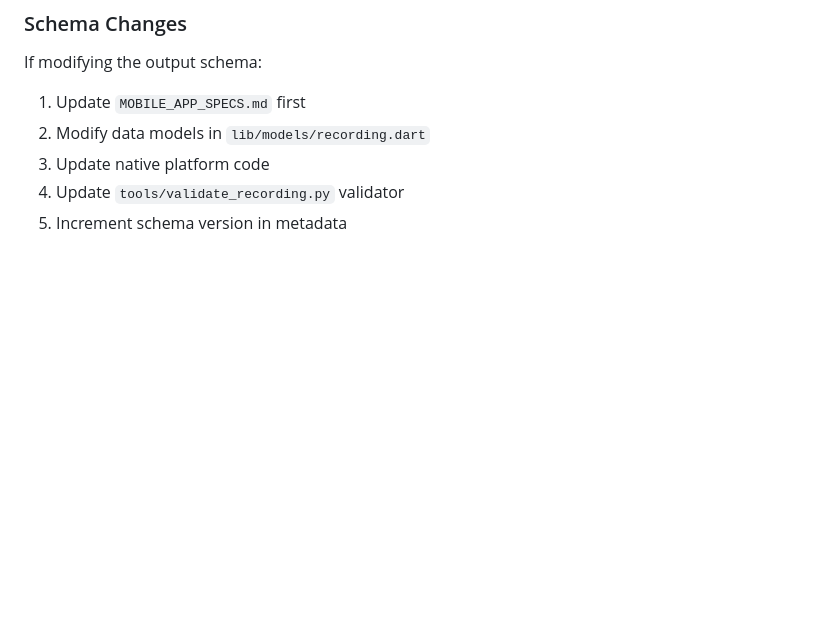
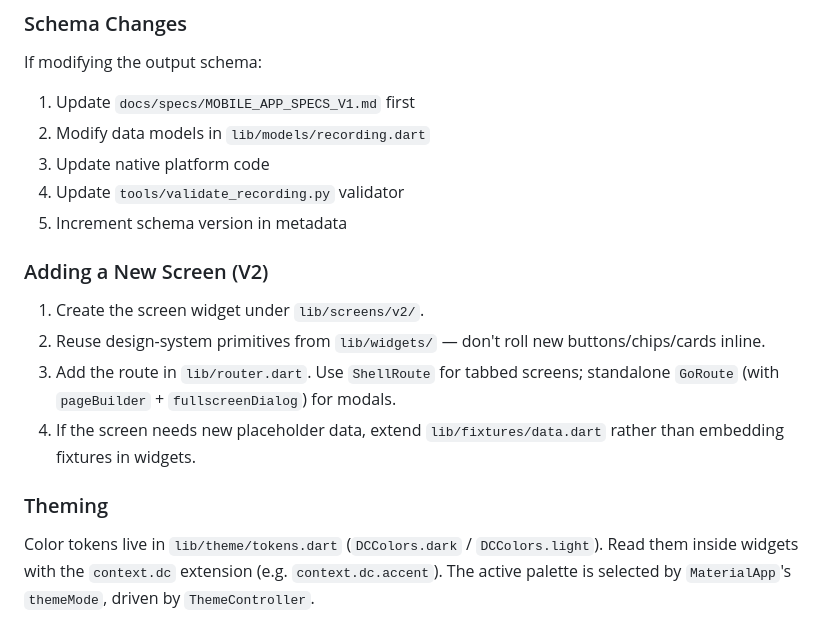
Before and after one commit to wyf-ACCEPT/digients-capture-app, a Markdown page: README.md, the part around one of its changes. Drawn GitHub-style; blank space fills up the shorter version.

```diff
--- a/README.md
+++ b/README.md
@@ -375,8 +425,19 @@ Key settings are defined in:
 ### Schema Changes
 
 If modifying the output schema:
-1. Update `MOBILE_APP_SPECS.md` first
+1. Update `docs/specs/MOBILE_APP_SPECS_V1.md` first
 2. Modify data models in `lib/models/recording.dart`
 3. Update native platform code
 4. Update `tools/validate_recording.py` validator
 5. Increment schema version in metadata
+
+### Adding a New Screen (V2)
+
+1. Create the screen widget under `lib/screens/v2/`.
+2. Reuse design-system primitives from `lib/widgets/` — don't roll new buttons/chips/cards inline.
+3. Add the route in `lib/router.dart`. Use `ShellRoute` for tabbed screens; standalone `GoRoute` (with `pageBuilder` + `fullscreenDialog`) for modals.
+4. If the screen needs new placeholder data, extend `lib/fixtures/data.dart` rather than embedding fixtures in widgets.
+
+### Theming
+
+Color tokens live in `lib/theme/tokens.dart` (`DCColors.dark` / `DCColors.light`). Read them inside widgets with the `context.dc` extension (e.g. `context.dc.accent`). The active palette is selected by `MaterialApp`'s `themeMode`, driven by `ThemeController`.
```
Also changed, not shown: other parts of README.md (+75 -25 lines).
